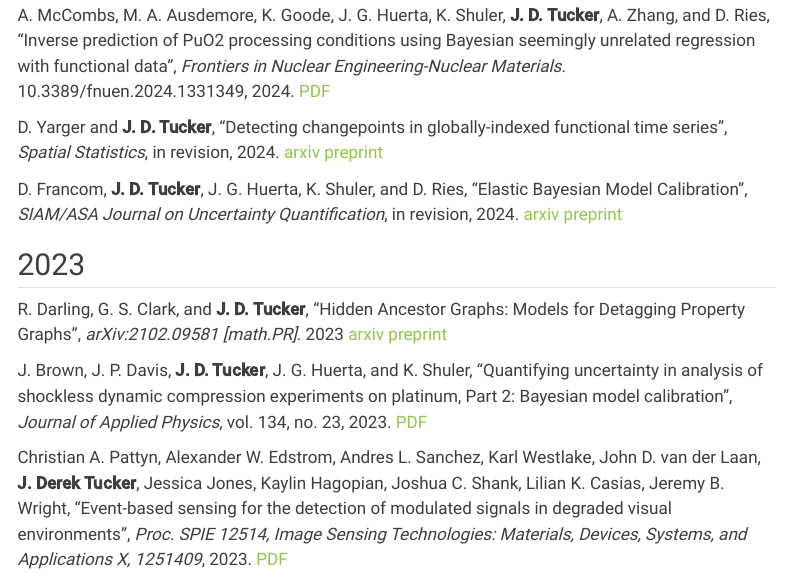
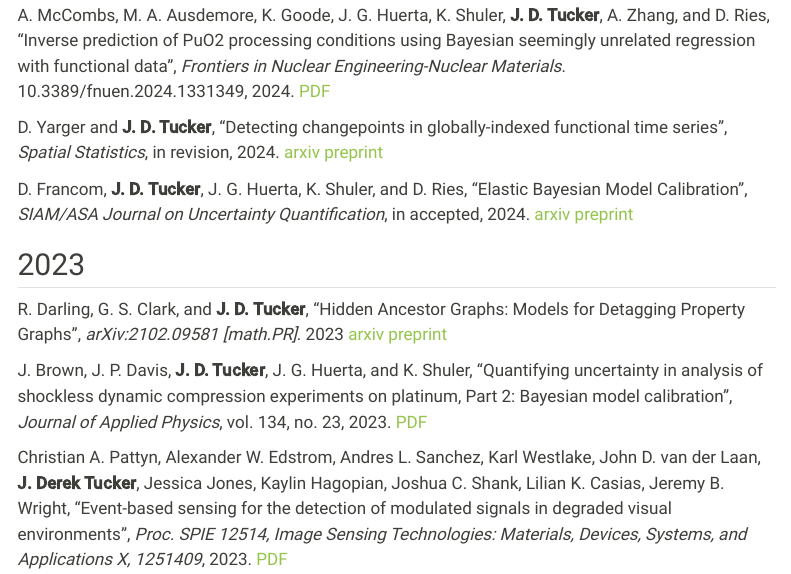
Before and after one commit to jdtuck/website, a Quarto document (papers.qmd): the page in a window 1100 px wide, from 620 px down. Rendered offline with R 4.5, knitr and Pandoc in place of Quarto, with nearby package versions; menus at the side of the page are left out.

Commit message:
paper update

```diff
--- a/papers.qmd
+++ b/papers.qmd
@@ -19,7 +19,7 @@
 
 D. Yarger and **J. D. Tucker**, "Detecting changepoints in globally-indexed functional time series", *Spatial Statistics*, in revision, 2024. [arxiv preprint](https://arxiv.org/abs/2308.05915)
 
-D. Francom, **J. D. Tucker**, J. G. Huerta, K. Shuler, and D. Ries, "Elastic Bayesian Model Calibration", *SIAM/ASA Journal on Uncertainty Quantification*, in revision, 2024. [arxiv preprint](https://arxiv.org/abs/2305.08834)
+D. Francom, **J. D. Tucker**, J. G. Huerta, K. Shuler, and D. Ries, "Elastic Bayesian Model Calibration", *SIAM/ASA Journal on Uncertainty Quantification*, in accepted, 2024. [arxiv preprint](https://arxiv.org/abs/2305.08834)
 
 ## 2023
 R. Darling, G. S. Clark, and **J. D. Tucker**, "Hidden Ancestor Graphs: Models for Detagging Property Graphs", *arXiv:2102.09581 [math.PR]*. 2023 [arxiv preprint](https://arxiv.org/abs/2102.09581)
```
